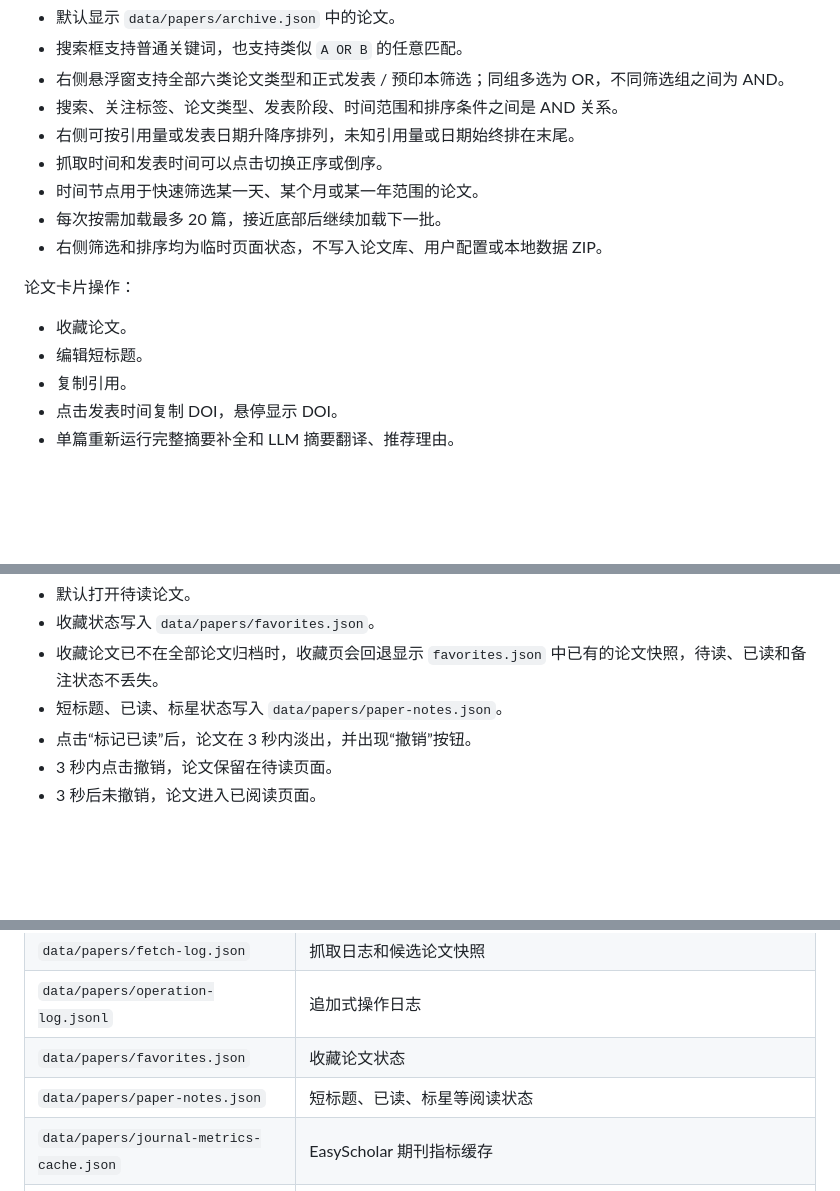
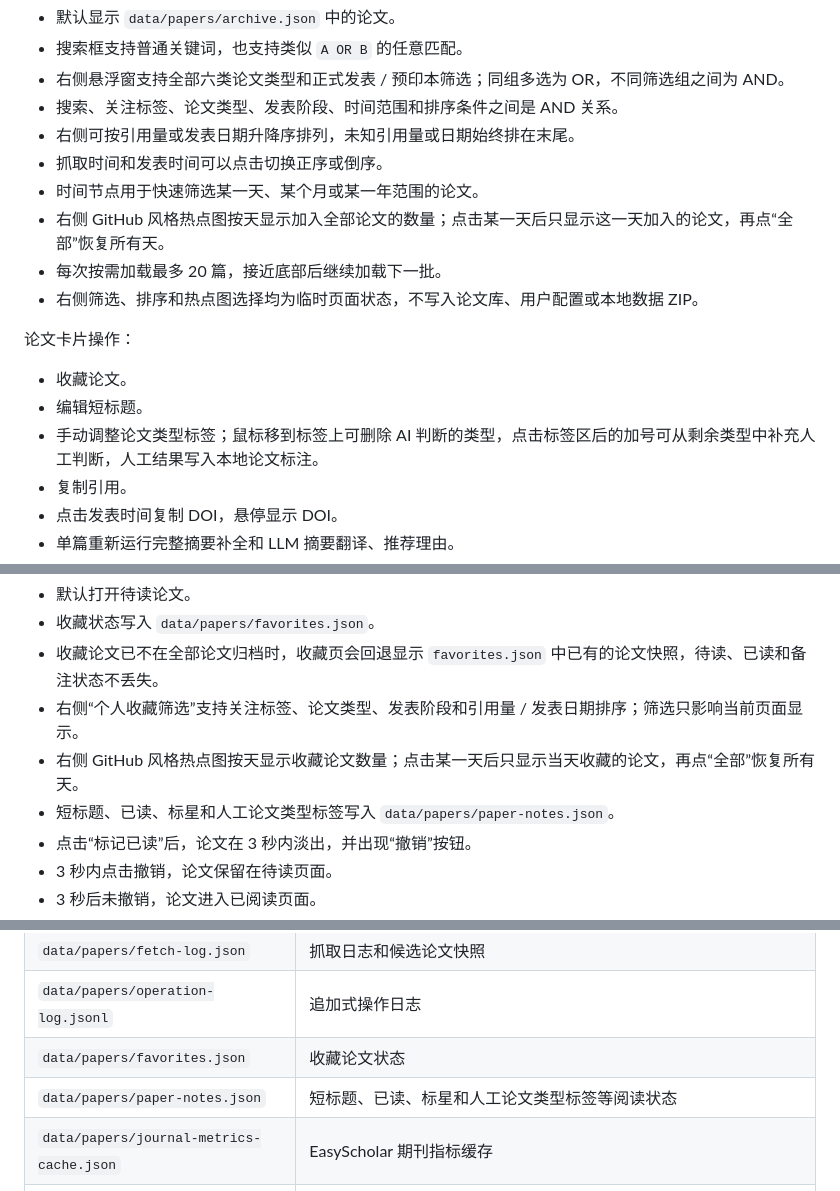
Before and after one commit to gouwenct/paperHot, a Markdown page: README.md, 3 parts joined by grey strips. Drawn GitHub-style; blank space fills up the shorter version.

```diff
--- a/README.md
+++ b/README.md
@@ -181,13 +182,15 @@ Copy-Item data\user\profile.example.json data\user\profile.json
 - 右侧可按引用量或发表日期升降序排列，未知引用量或日期始终排在末尾。
 - 抓取时间和发表时间可以点击切换正序或倒序。
 - 时间节点用于快速筛选某一天、某个月或某一年范围的论文。
+- 右侧 GitHub 风格热点图按天显示加入全部论文的数量；点击某一天后只显示这一天加入的论文，再点“全部”恢复所有天。
 - 每次按需加载最多 20 篇，接近底部后继续加载下一批。
-- 右侧筛选和排序均为临时页面状态，不写入论文库、用户配置或本地数据 ZIP。
+- 右侧筛选、排序和热点图选择均为临时页面状态，不写入论文库、用户配置或本地数据 ZIP。
 
 论文卡片操作：
 
 - 收藏论文。
 - 编辑短标题。
+- 手动调整论文类型标签；鼠标移到标签上可删除 AI 判断的类型，点击标签区后的加号可从剩余类型中补充人工判断，人工结果写入本地论文标注。
 - 复制引用。
 - 点击发表时间复制 DOI，悬停显示 DOI。
 - 单篇重新运行完整摘要补全和 LLM 摘要翻译、推荐理由。
@@ -217,7 +220,9 @@ Copy-Item data\user\profile.example.json data\user\profile.json
 - 默认打开待读论文。
 - 收藏状态写入 `data/papers/favorites.json`。
 - 收藏论文已不在全部论文归档时，收藏页会回退显示 `favorites.json` 中已有的论文快照，待读、已读和备注状态不丢失。
-- 短标题、已读、标星状态写入 `data/papers/paper-notes.json`。
+- 右侧“个人收藏筛选”支持关注标签、论文类型、发表阶段和引用量 / 发表日期排序；筛选只影响当前页面显示。
+- 右侧 GitHub 风格热点图按天显示收藏论文数量；点击某一天后只显示当天收藏的论文，再点“全部”恢复所有天。
+- 短标题、已读、标星和人工论文类型标签写入 `data/papers/paper-notes.json`。
 - 点击“标记已读”后，论文在 3 秒内淡出，并出现“撤销”按钮。
 - 3 秒内点击撤销，论文保留在待读页面。
 - 3 秒后未撤销，论文进入已阅读页面。
@@ -419,7 +424,7 @@ flowchart TD
 | `data/papers/fetch-log.json` | 抓取日志和候选论文快照 |
 | `data/papers/operation-log.jsonl` | 追加式操作日志 |
 | `data/papers/favorites.json` | 收藏论文状态 |
-| `data/papers/paper-notes.json` | 短标题、已读、标星等阅读状态 |
+| `data/papers/paper-notes.json` | 短标题、已读、标星和人工论文类型标签等阅读状态 |
 | `data/papers/journal-metrics-cache.json` | EasyScholar 期刊指标缓存 |
 | `data/papers/google-rolling-cursors.json` | 旧版直接 Google adapter 调用的滚动抓取位置；近期抓取和指定论文检索不读取或更新 |
 | `data/papers/recent-fetch-cursors.json` | 近期抓取和指定论文检索的唯一短期断点；Google、WoS、arXiv 等逐信源只保存下一页和完成态，仅相同检索模式、表达式、日期和信源任务可续传，全部信源完成后清除，不进入本地数据 ZIP |
```
Also changed, not shown: other parts of README.md (+1 -0 lines), CHANGELOG.md (+11 -1 lines).
